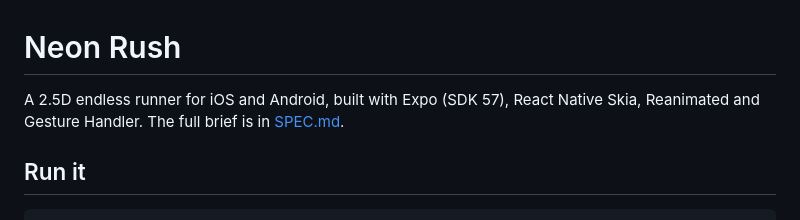
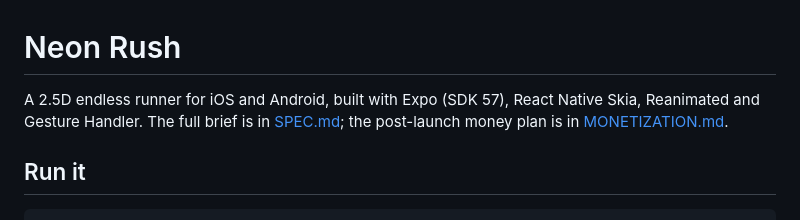
Before and after one commit to CMSOTO2/neon-rush, a Markdown page: README.md, the part around the change. Drawn GitHub-style.

```diff
--- a/README.md
+++ b/README.md
@@ -1,6 +1,6 @@
 # Neon Rush
 
-A 2.5D endless runner for iOS and Android, built with Expo (SDK 57), React Native Skia, Reanimated and Gesture Handler. The full brief is in [SPEC.md](SPEC.md).
+A 2.5D endless runner for iOS and Android, built with Expo (SDK 57), React Native Skia, Reanimated and Gesture Handler. The full brief is in [SPEC.md](SPEC.md); the post-launch money plan is in [MONETIZATION.md](MONETIZATION.md).
 
 ## Run it
 
```
Also changed, not shown: MONETIZATION.md (added, +88 -0 lines).
